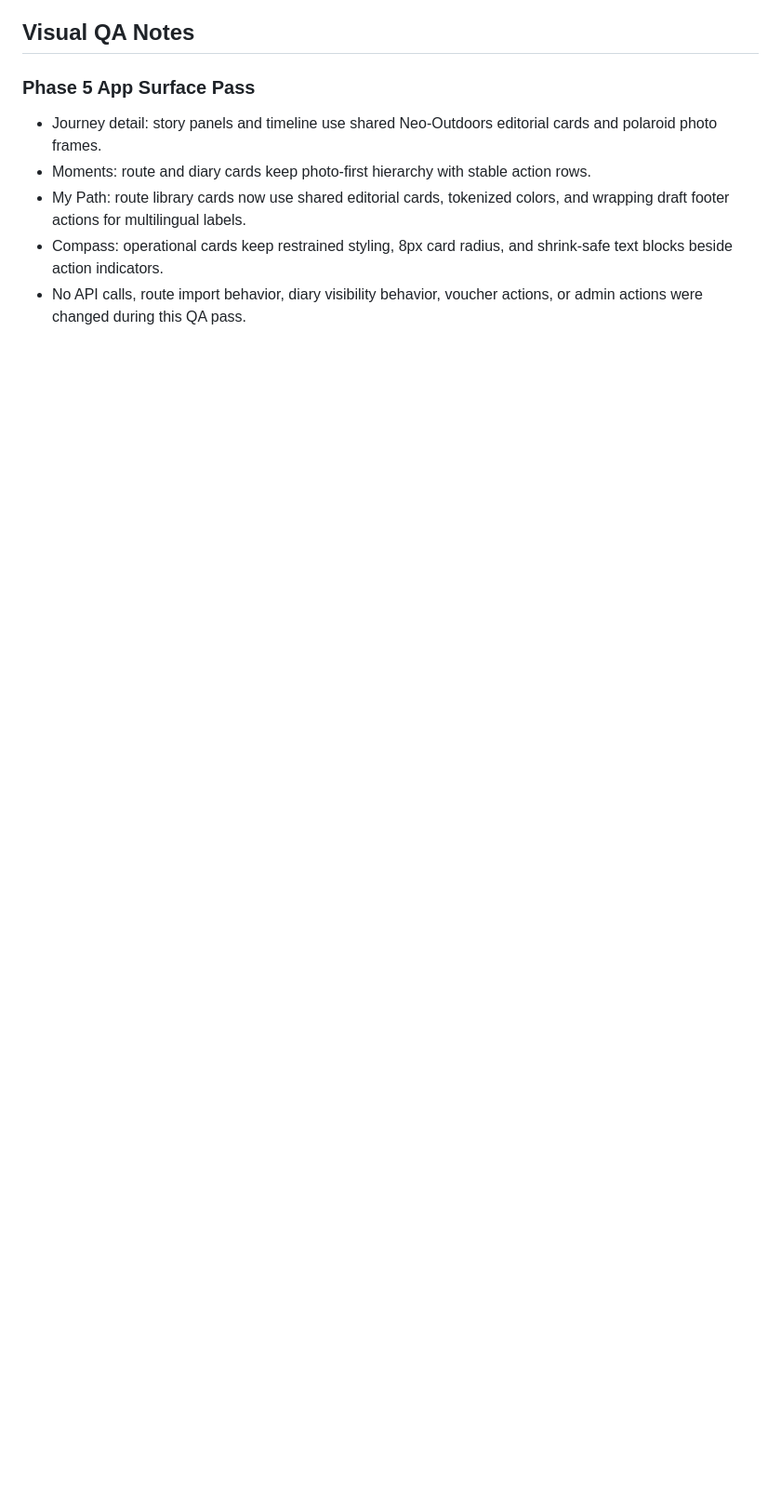
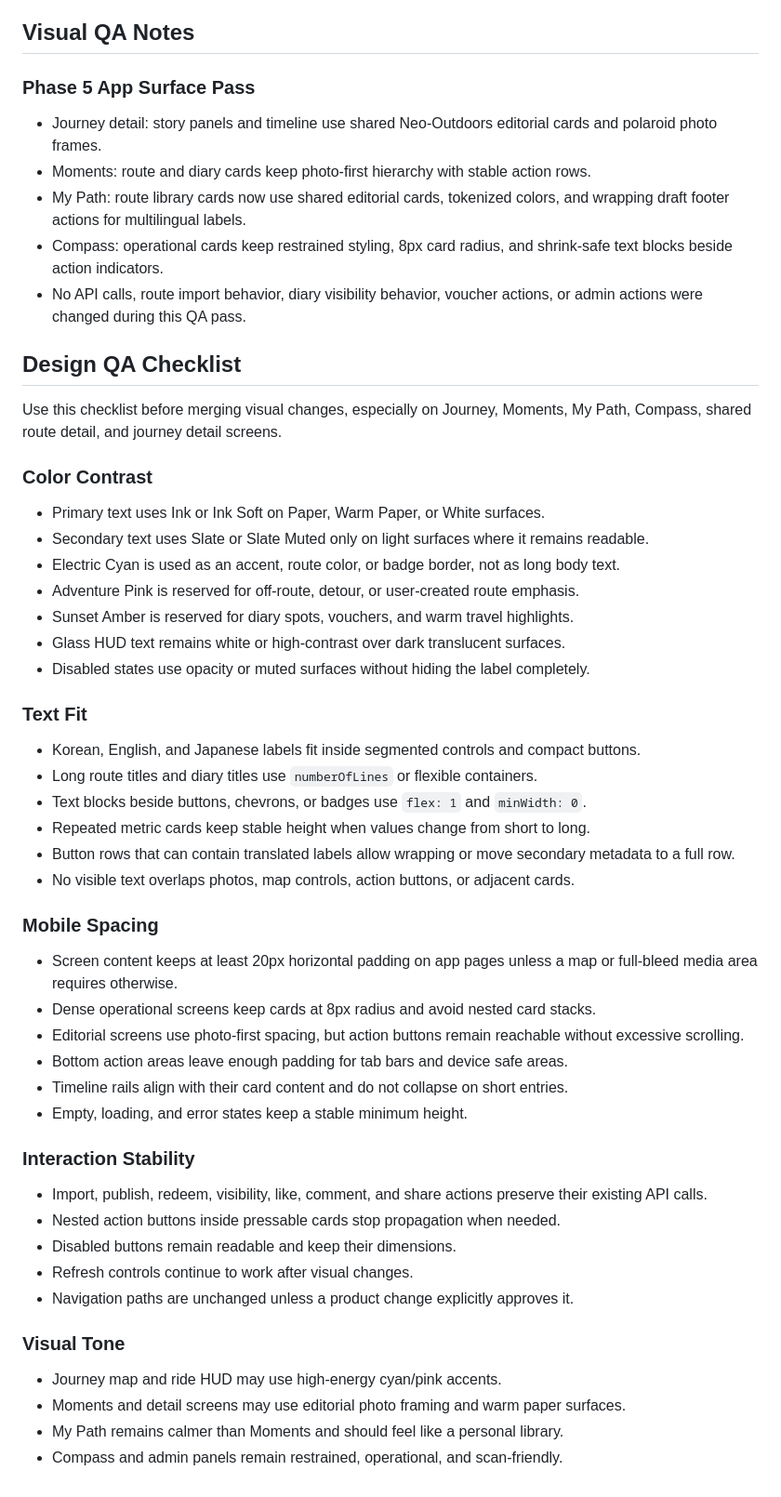
Before and after one commit to abfishlee/RideKorea, a Markdown page: docs/RIDEKOREA_V3_DESIGN_SYSTEM.md, the part around one of its changes. Shown at 93% size. GitHub-like rendering; blank space fills up the shorter version.

Commit message:
Add design QA checklist

```diff
--- a/docs/RIDEKOREA_V3_DESIGN_SYSTEM.md
+++ b/docs/RIDEKOREA_V3_DESIGN_SYSTEM.md
@@ -158,3 +158,50 @@ Priority: low.
 - My Path: route library cards now use shared editorial cards, tokenized colors, and wrapping draft footer actions for multilingual labels.
 - Compass: operational cards keep restrained styling, 8px card radius, and shrink-safe text blocks beside action indicators.
 - No API calls, route import behavior, diary visibility behavior, voucher actions, or admin actions were changed during this QA pass.
+
+## Design QA Checklist
+
+Use this checklist before merging visual changes, especially on Journey, Moments, My Path, Compass, shared route detail, and journey detail screens.
+
+### Color Contrast
+
+- Primary text uses Ink or Ink Soft on Paper, Warm Paper, or White surfaces.
+- Secondary text uses Slate or Slate Muted only on light surfaces where it remains readable.
+- Electric Cyan is used as an accent, route color, or badge border, not as long body text.
+- Adventure Pink is reserved for off-route, detour, or user-created route emphasis.
+- Sunset Amber is reserved for diary spots, vouchers, and warm travel highlights.
+- Glass HUD text remains white or high-contrast over dark translucent surfaces.
+- Disabled states use opacity or muted surfaces without hiding the label completely.
+
+### Text Fit
+
+- Korean, English, and Japanese labels fit inside segmented controls and compact buttons.
+- Long route titles and diary titles use `numberOfLines` or flexible containers.
+- Text blocks beside buttons, chevrons, or badges use `flex: 1` and `minWidth: 0`.
+- Repeated metric cards keep stable height when values change from short to long.
+- Button rows that can contain translated labels allow wrapping or move secondary metadata to a full row.
+- No visible text overlaps photos, map controls, action buttons, or adjacent cards.
+
+### Mobile Spacing
+
+- Screen content keeps at least 20px horizontal padding on app pages unless a map or full-bleed media area requires otherwise.
+- Dense operational screens keep cards at 8px radius and avoid nested card stacks.
+- Editorial screens use photo-first spacing, but action buttons remain reachable without excessive scrolling.
+- Bottom action areas leave enough padding for tab bars and device safe areas.
+- Timeline rails align with their card content and do not collapse on short entries.
+- Empty, loading, and error states keep a stable minimum height.
+
+### Interaction Stability
+
+- Import, publish, redeem, visibility, like, comment, and share actions preserve their existing API calls.
+- Nested action buttons inside pressable cards stop propagation when needed.
+- Disabled buttons remain readable and keep their dimensions.
+- Refresh controls continue to work after visual changes.
+- Navigation paths are unchanged unless a product change explicitly approves it.
+
+### Visual Tone
+
+- Journey map and ride HUD may use high-energy cyan/pink accents.
+- Moments and detail screens may use editorial photo framing and warm paper surfaces.
+- My Path remains calmer than Moments and should feel like a personal library.
+- Compass and admin panels remain restrained, operational, and scan-friendly.
```
Also changed, not shown: other parts of docs/RIDEKOREA_V3_DESIGN_SYSTEM.md (+1 -1 lines).
